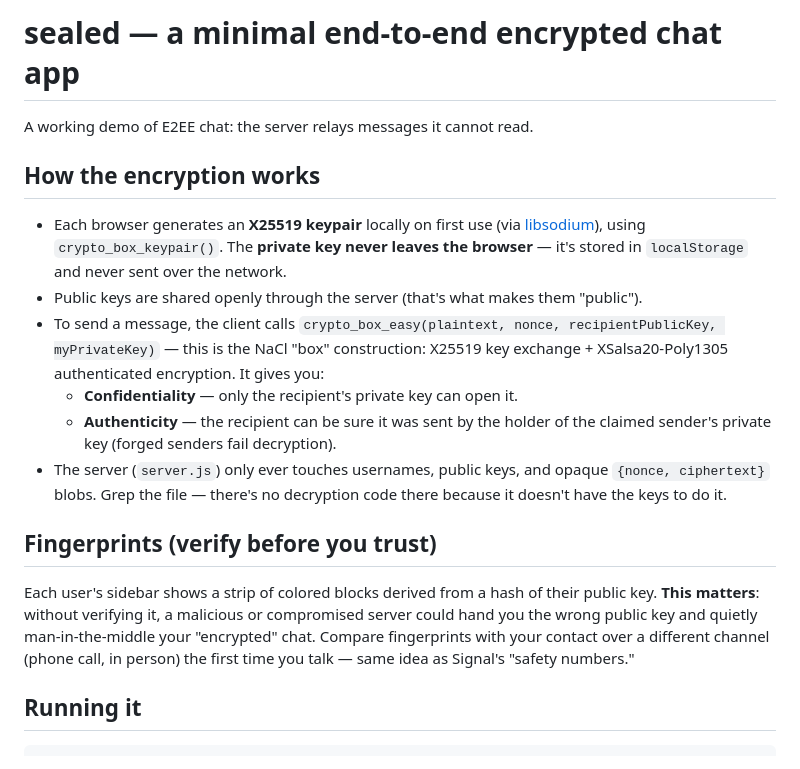
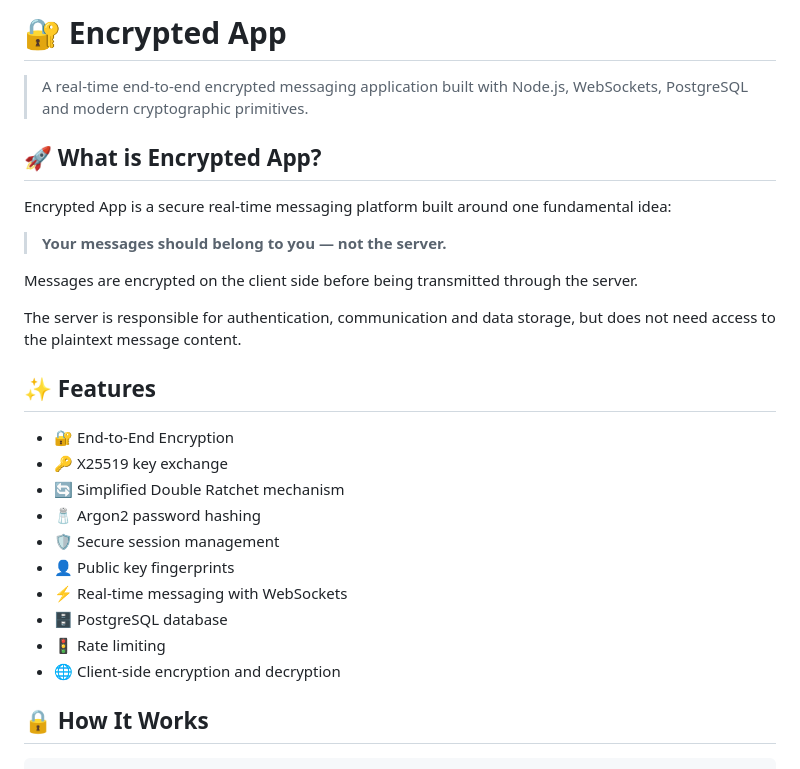
Before and after one commit to ElionLlapushi/encrytped-app, a Markdown page: README.md, the part around one of its changes. GitHub-like rendering.

Commit message:
Revise README for Encrypted App with new sections
Updated the README to enhance clarity and add features.

````diff
--- a/README.md
+++ b/README.md
@@ -1,35 +1,29 @@
-# sealed — a minimal end-to-end encrypted chat app
+# 🔐 Encrypted App
 
-A working demo of E2EE chat: the server relays messages it cannot read.
+> A real-time end-to-end encrypted messaging application built with Node.js, WebSockets, PostgreSQL and modern cryptographic primitives.
 
-## How the encryption works
+## 🚀 What is Encrypted App?
 
-- Each browser generates an **X25519 keypair** locally on first use (via
-  [libsodium](https://libsodium.gitbook.io/doc/)), using `crypto_box_keypair()`.
-  The **private key never leaves the browser** — it's stored in
-  `localStorage` and never sent over the network.
-- Public keys are shared openly through the server (that's what makes them
-  "public").
-- To send a message, the client calls
-  `crypto_box_easy(plaintext, nonce, recipientPublicKey, myPrivateKey)` —
-  this is the NaCl "box" construction: X25519 key exchange + XSalsa20-Poly1305
-  authenticated encryption. It gives you:
-  - **Confidentiality** — only the recipient's private key can open it.
-  - **Authenticity** — the recipient can be sure it was sent by the holder of
-    the claimed sender's private key (forged senders fail decryption).
-- The server (`server.js`) only ever touches usernames, public keys, and
-  opaque `{nonce, ciphertext}` blobs. Grep the file — there's no decryption
-  code there because it doesn't have the keys to do it.
+Encrypted App is a secure real-time messaging platform built around one fundamental idea:
 
-## Fingerprints (verify before you trust)
+> **Your messages should belong to you — not the server.**
 
-Each user's sidebar shows a strip of colored blocks derived from a hash of
-their public key. **This matters**: without verifying it, a malicious or
-compromised server could hand you the wrong public key and quietly
-man-in-the-middle your "encrypted" chat. Compare fingerprints with your
-contact over a different channel (phone call, in person) the first time you
-talk — same idea as Signal's "safety numbers."
+Messages are encrypted on the client side before being transmitted through the server.
 
-## Running it
+The server is responsible for authentication, communication and data storage, but does not need access to the plaintext message content.
 
-```bash
+## ✨ Features
+
+- 🔐 End-to-End Encryption
+- 🔑 X25519 key exchange
+- 🔄 Simplified Double Ratchet mechanism
+- 🧂 Argon2 password hashing
+- 🛡️ Secure session management
+- 👤 Public key fingerprints
+- ⚡ Real-time messaging with WebSockets
+- 🗄️ PostgreSQL database
+- 🚦 Rate limiting
+- 🌐 Client-side encryption and decryption
+
+## 🔒 How It Works
+
````
Also changed, not shown: other parts of README.md (+175 -41 lines).
